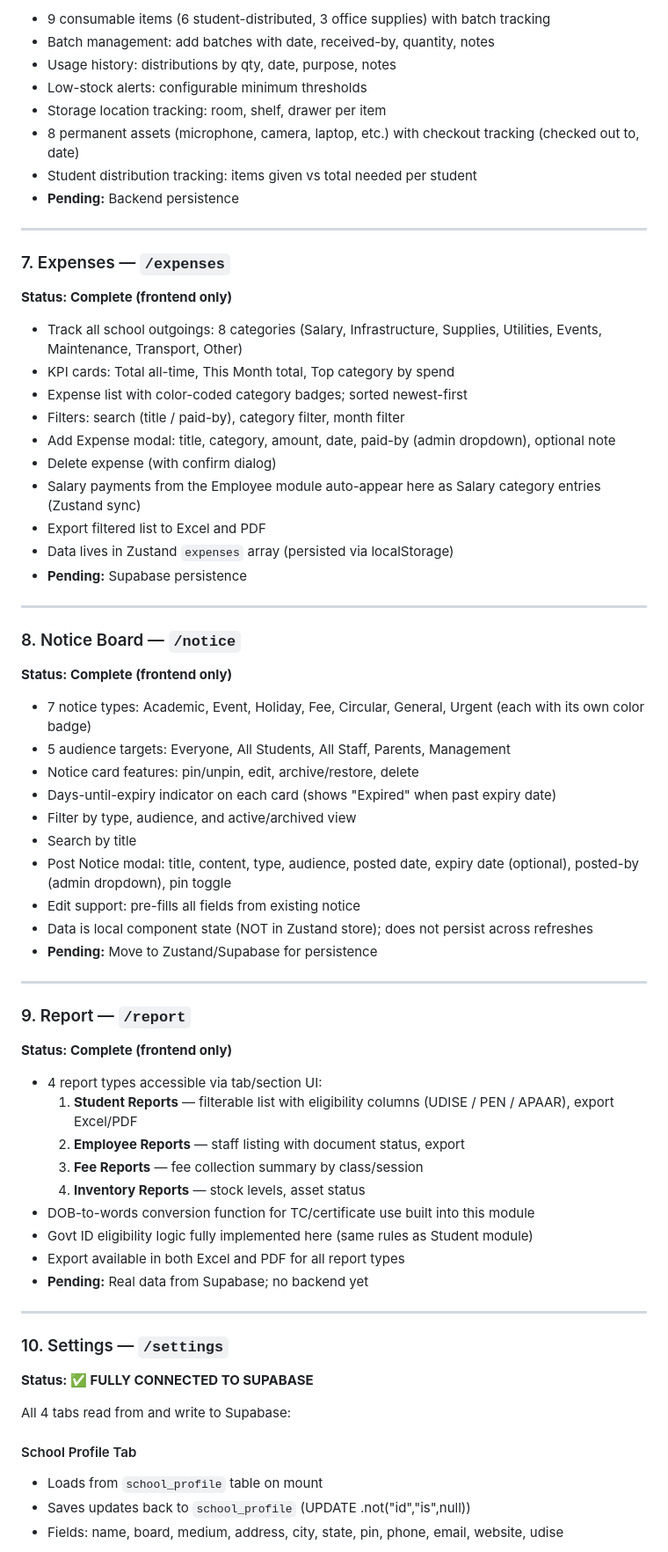
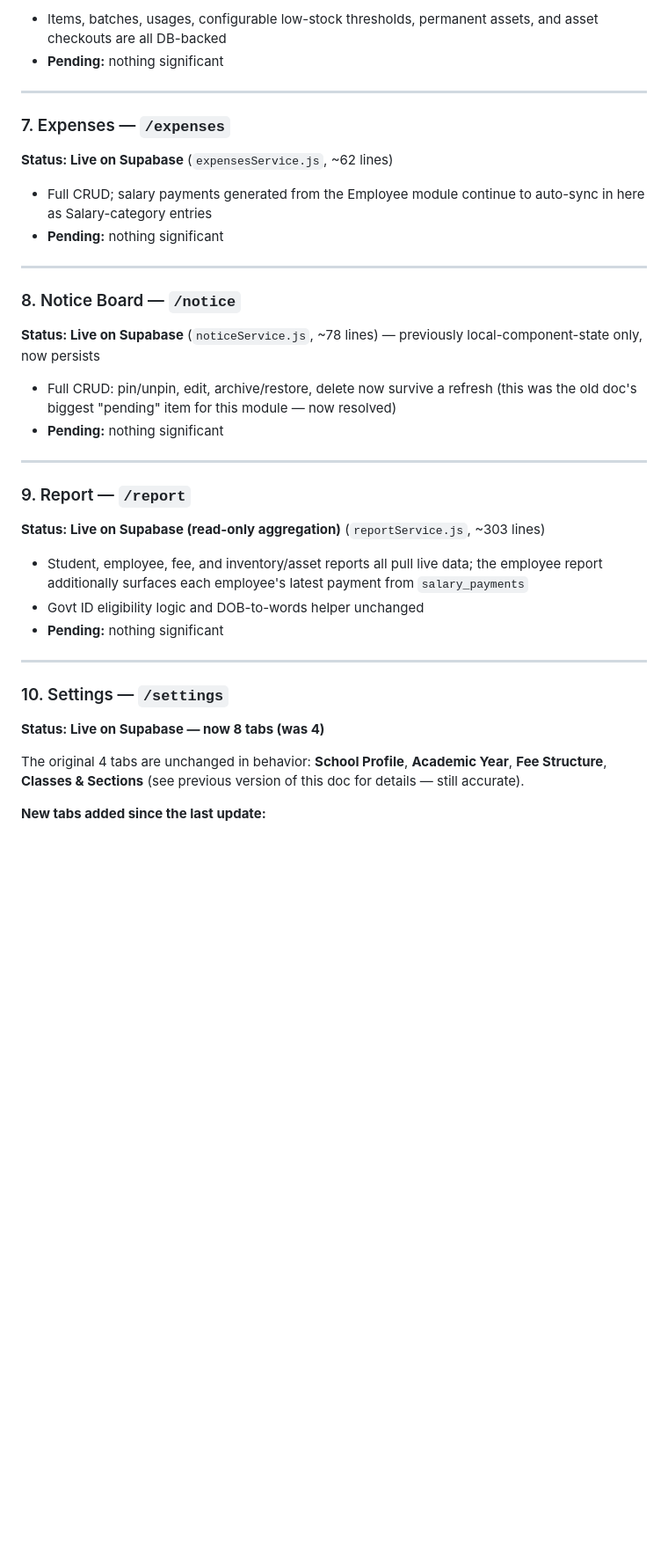
Before and after one commit to sectofficework-droid/SATYAM-SCHOOL, a Markdown page: PROJECT_CONTEXT.md, the part around one of its changes. Shown at 88% size. GitHub-like rendering; blank space fills up the shorter version.

```diff
--- a/PROJECT_CONTEXT.md
+++ b/PROJECT_CONTEXT.md
@@ -182,70 +162,38 @@ A single-app Next.js 14 school management ERP for **Satyam Stars International S
 
-- 9 consumable items (6 student-distributed, 3 office supplies) with batch tracking
-- Batch management: add batches with date, received-by, quantity, notes
-- Usage history: distributions by qty, date, purpose, notes
-- Low-stock alerts: configurable minimum thresholds
-- Storage location tracking: room, shelf, drawer per item
-- 8 permanent assets (microphone, camera, laptop, etc.) with checkout tracking (checked out to, date)
-- Student distribution tracking: items given vs total needed per student
-- **Pending:** Backend persistence
+- Items, batches, usages, configurable low-stock thresholds, permanent assets, and asset checkouts are all DB-backed
+- **Pending:** nothing significant
 
 ---
 
 ### 7. Expenses — `/expenses`
-**Status: Complete (frontend only)**
+**Status: Live on Supabase** (`expensesService.js`, ~62 lines)
 
-- Track all school outgoings: 8 categories (Salary, Infrastructure, Supplies, Utilities, Events, Maintenance, Transport, Other)
-- KPI cards: Total all-time, This Month total, Top category by spend
-- Expense list with color-coded category badges; sorted newest-first
-- Filters: search (title / paid-by), category filter, month filter
-- Add Expense modal: title, category, amount, date, paid-by (admin dropdown), optional note
-- Delete expense (with confirm dialog)
-- Salary payments from the Employee module auto-appear here as Salary category entries (Zustand sync)
-- Export filtered list to Excel and PDF
-- Data lives in Zustand `expenses` array (persisted via localStorage)
-- **Pending:** Supabase persistence
+- Full CRUD; salary payments generated from the Employee module continue to auto-sync in here as Salary-category entries
+- **Pending:** nothing significant
 
 ---
 
 ### 8. Notice Board — `/notice`
-**Status: Complete (frontend only)**
+**Status: Live on Supabase** (`noticeService.js`, ~78 lines) — previously local-component-state only, now persists
 
-- 7 notice types: Academic, Event, Holiday, Fee, Circular, General, Urgent (each with its own color badge)
-- 5 audience targets: Everyone, All Students, All Staff, Parents, Management
-- Notice card features: pin/unpin, edit, archive/restore, delete
-- Days-until-expiry indicator on each card (shows "Expired" when past expiry date)
-- Filter by type, audience, and active/archived view
-- Search by title
-- Post Notice modal: title, content, type, audience, posted date, expiry date (optional), posted-by (admin dropdown), pin toggle
-- Edit support: pre-fills all fields from existing notice
-- Data is local component state (NOT in Zustand store); does not persist across refreshes
-- **Pending:** Move to Zustand/Supabase for persistence
+- Full CRUD: pin/unpin, edit, archive/restore, delete now survive a refresh (this was the old doc's biggest "pending" item for this module — now resolved)
+- **Pending:** nothing significant
 
 ---
 
 ### 9. Report — `/report`
+**Status: Live on Supabase (read-only aggregation)** (`reportService.js`, ~303 lines)
 
-**Status: Complete (frontend only)**
-
-- 4 report types accessible via tab/section UI:
-  1. **Student Reports** — filterable list with eligibility columns (UDISE / PEN / APAAR), export Excel/PDF
-  2. **Employee Reports** — staff listing with document status, export
-  3. **Fee Reports** — fee collection summary by class/session
-  4. **Inventory Reports** — stock levels, asset status
-- DOB-to-words conversion function for TC/certificate use built into this module
-- Govt ID eligibility logic fully implemented here (same rules as Student module)
-- Export available in both Excel and PDF for all report types
-- **Pending:** Real data from Supabase; no backend yet
+- Student, employee, fee, and inventory/asset reports all pull live data; the employee report additionally surfaces each employee's latest payment from `salary_payments`
+- Govt ID eligibility logic and DOB-to-words helper unchanged
+- **Pending:** nothing significant
 
 ---
 
 ### 10. Settings — `/settings`
-**Status: ✅ FULLY CONNECTED TO SUPABASE**
+**Status: Live on Supabase — now 8 tabs (was 4)**
 
-All 4 tabs read from and write to Supabase:
+The original 4 tabs are unchanged in behavior: **School Profile**, **Academic Year**, **Fee Structure**, **Classes & Sections** (see previous version of this doc for details — still accurate).
 
-#### School Profile Tab
-- Loads from `school_profile` table on mount
-- Saves updates back to `school_profile` (UPDATE .not("id","is",null))
-- Fields: name, board, medium, address, city, state, pin, phone, email, website, udise
+**New tabs added since the last update:**
 
```
Also changed, not shown: other parts of PROJECT_CONTEXT.md (+168 -202 lines).
